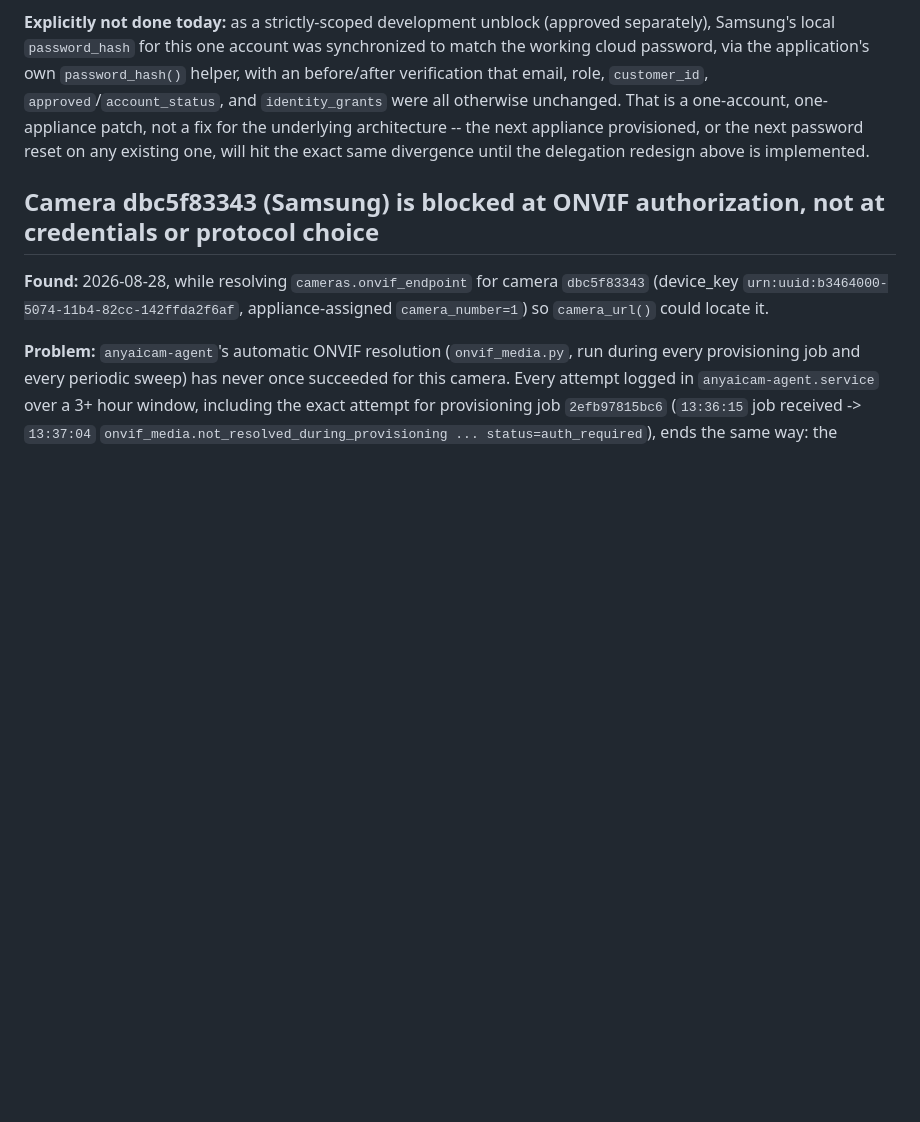
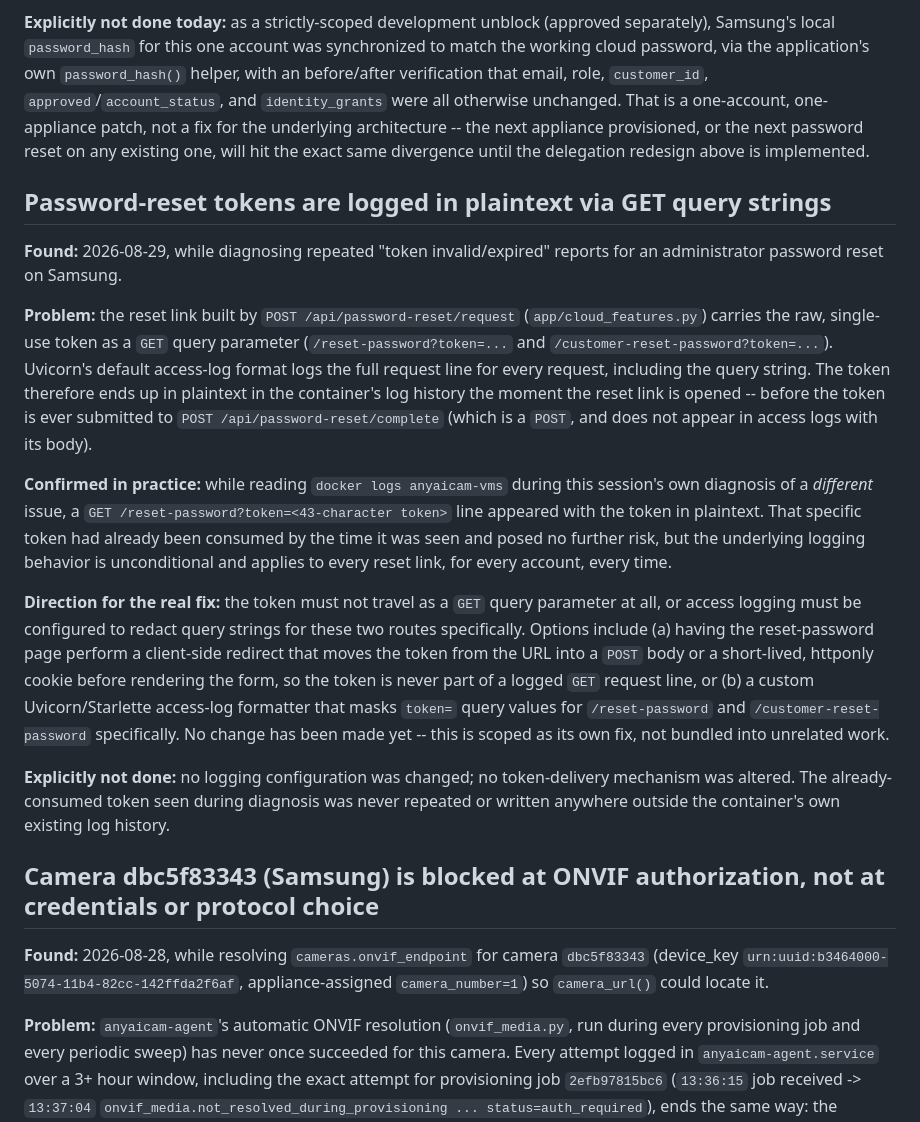
Before and after one commit to alexmata25/AnyAICam, a Markdown page: docs/blockers-before-universal-release.md, the part around the change. GitHub-like rendering; blank space fills up the shorter version.

Commit message:
docs: record password-reset-token-in-access-log as a release blocker
Not fixed yet, scoped as its own future fix per the user's explicit
instruction to keep it separate from tonight's authentication work.
See the doc entry for the confirmed mechanism (Uvicorn access-log
lines include full GET query strings) and two candidate fix directions.

Co-Authored-By: Claude Sonnet 5 <noreply@anthropic.com>
Claude-Session: https://claude.ai/code/session_012YXZNEaDYUzvn34cbzhrsR

```diff
--- a/docs/blockers-before-universal-release.md
+++ b/docs/blockers-before-universal-release.md
@@ -49,6 +49,46 @@ unchanged. That is a one-account, one-appliance patch, not a fix for
 the underlying architecture -- the next appliance provisioned, or the
 next password reset on any existing one, will hit the exact same
 divergence until the delegation redesign above is implemented.
+
+## Password-reset tokens are logged in plaintext via GET query strings
+
+**Found:** 2026-08-29, while diagnosing repeated "token invalid/expired"
+reports for an administrator password reset on Samsung.
+
+**Problem:** the reset link built by `POST /api/password-reset/request`
+(`app/cloud_features.py`) carries the raw, single-use token as a `GET`
+query parameter (`/reset-password?token=...` and
+`/customer-reset-password?token=...`). Uvicorn's default access-log
+format logs the full request line for every request, including the
+query string. The token therefore ends up in plaintext in the
+container's log history the moment the reset link is opened -- before
+the token is ever submitted to `POST /api/password-reset/complete`
+(which is a `POST`, and does not appear in access logs with its body).
+
+**Confirmed in practice:** while reading `docker logs anyaicam-vms`
+during this session's own diagnosis of a *different* issue, a
+`GET /reset-password?token=<43-character token>` line appeared with
+the token in plaintext. That specific token had already been consumed
+by the time it was seen and posed no further risk, but the underlying
+logging behavior is unconditional and applies to every reset link,
+for every account, every time.
+
+**Direction for the real fix:** the token must not travel as a `GET`
+query parameter at all, or access logging must be configured to
+redact query strings for these two routes specifically. Options include
+(a) having the reset-password page perform a client-side redirect that
+moves the token from the URL into a `POST` body or a short-lived,
+httponly cookie before rendering the form, so the token is never part
+of a logged `GET` request line, or (b) a custom Uvicorn/Starlette
+access-log formatter that masks `token=` query values for
+`/reset-password` and `/customer-reset-password` specifically. No
+change has been made yet -- this is scoped as its own fix, not bundled
+into unrelated work.
+
+**Explicitly not done:** no logging configuration was changed; no
+token-delivery mechanism was altered. The already-consumed token seen
+during diagnosis was never repeated or written anywhere outside the
+container's own existing log history.
 
 ## Camera dbc5f83343 (Samsung) is blocked at ONVIF authorization, not at credentials or protocol choice
 
```
